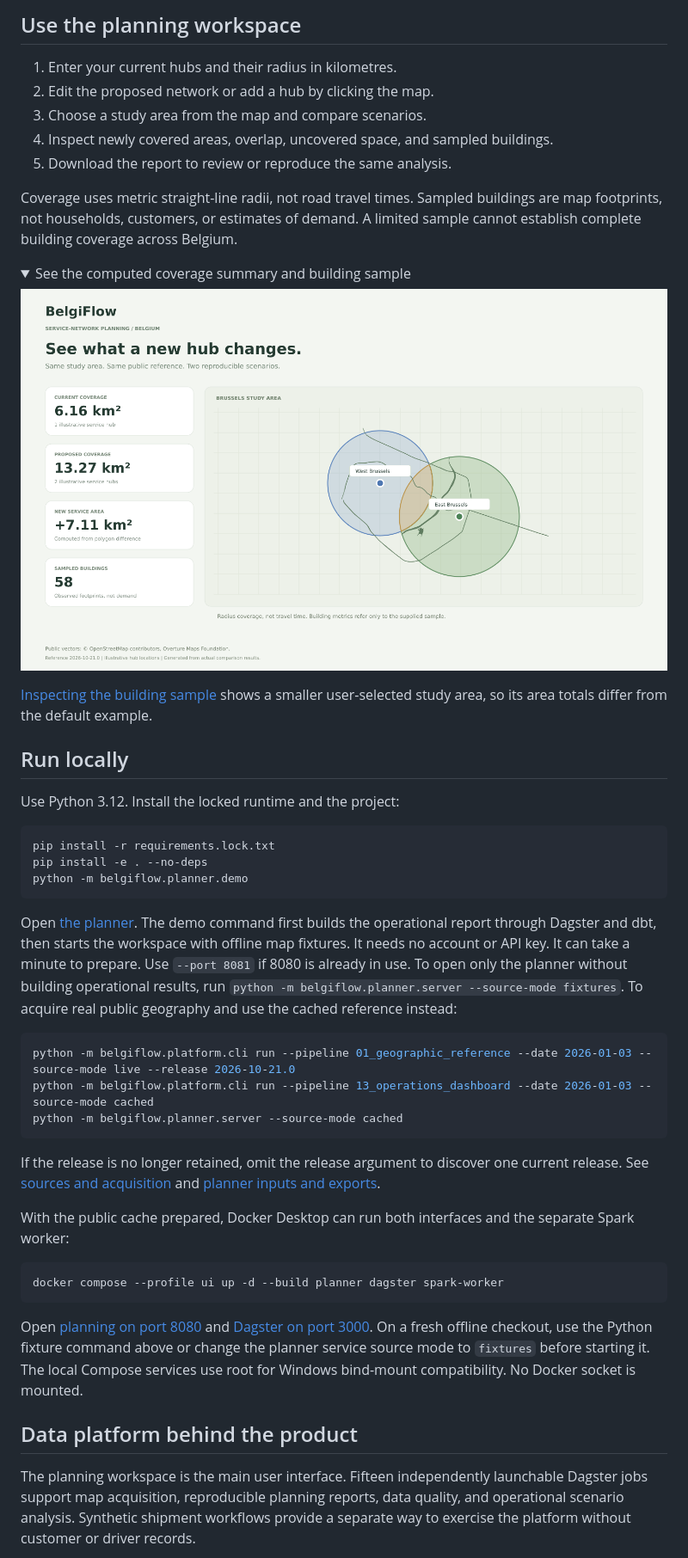
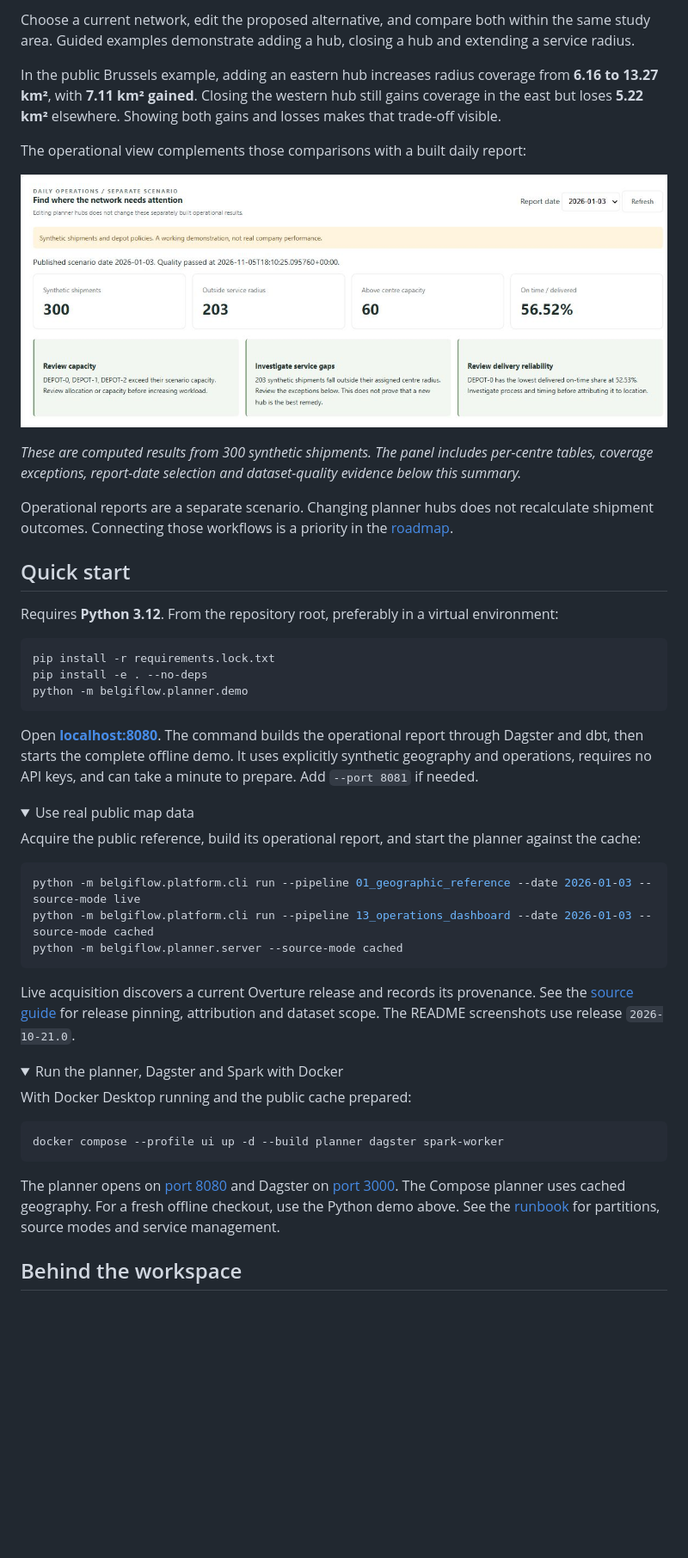
Before and after one commit to Adelapt98/belgiflow, a Markdown page: README.md, the part around one of its changes. Shown at 86% size. Drawn GitHub-style; pictures changed too: docs/assets/operations-summary.jpg (added); folded sections open; blank space fills up the shorter version.

Commit message:
Rewrite product README with focused map and operational screenshots

````diff
--- a/README.md
+++ b/README.md
@@ -24,26 +21,19 @@ The daily operations panel reads actual built pipeline outputs. Its operational
 
-## Use the planning workspace
+Choose a current network, edit the proposed alternative, and compare both within the same study area. Guided examples demonstrate adding a hub, closing a hub and extending a service radius.
 
-1. Enter your current hubs and their radius in kilometres.
-2. Edit the proposed network or add a hub by clicking the map.
-3. Choose a study area from the map and compare scenarios.
-4. Inspect newly covered areas, overlap, uncovered space, and sampled buildings.
-5. Download the report to review or reproduce the same analysis.
+In the public Brussels example, adding an eastern hub increases radius coverage from **6.16 to 13.27 km²**, with **7.11 km² gained**. Closing the western hub still gains coverage in the east but loses **5.22 km²** elsewhere. Showing both gains and losses makes that trade-off visible.
 
-Coverage uses metric straight-line radii, not road travel times. Sampled buildings are map footprints, not households, customers, or estimates of demand. A limited sample cannot establish complete building coverage across Belgium.
+The operational view complements those comparisons with a built daily report:
 
-<details>
-<summary>See the computed coverage summary and building sample</summary>
+![Selected operational metrics and review actions](docs/assets/operations-summary.jpg)
 
-![Computed coverage summary using the public Brussels sample](docs/assets/planning-report.png)
+*These are computed results from 300 synthetic shipments. The panel includes per-centre tables, coverage exceptions, report-date selection and dataset-quality evidence below this summary.*
 
-[Inspecting the building sample](docs/assets/planner-sample.jpg) shows a smaller user-selected study area, so its area totals differ from the default example.
+Operational reports are a separate scenario. Changing planner hubs does not recalculate shipment outcomes. Connecting those workflows is a priority in the [roadmap](ROADMAP.md).
 
-</details>
+## Quick start
 
-## Run locally
-
-Use Python 3.12. Install the locked runtime and the project:
+Requires **Python 3.12**. From the repository root, preferably in a virtual environment:
 
 ```bash
 pip install -r requirements.lock.txt
@@ -51,25 +41,35 @@ pip install -e . --no-deps
 python -m belgiflow.planner.demo
 ```
 
-Open [the planner](http://localhost:8080). The demo command first builds the operational report through Dagster and dbt, then starts the workspace with offline map fixtures. It needs no account or API key. It can take a minute to prepare. Use `--port 8081` if 8080 is already in use. To open only the planner without building operational results, run `python -m belgiflow.planner.server --source-mode fixtures`. To acquire real public geography and use the cached reference instead:
+Open **[localhost:8080](http://localhost:8080)**. The command builds the operational report through Dagster and dbt, then starts the complete offline demo. It uses explicitly synthetic geography and operations, requires no API keys, and can take a minute to prepare. Add `--port 8081` if needed.
+
+<details>
+<summary>Use real public map data</summary>
+
+Acquire the public reference, build its operational report, and start the planner against the cache:
 
 ```bash
-python -m belgiflow.platform.cli run --pipeline 01_geographic_reference --date 2026-01-03 --source-mode live --release 2026-10-21.0
+python -m belgiflow.platform.cli run --pipeline 01_geographic_reference --date 2026-01-03 --source-mode live
 python -m belgiflow.platform.cli run --pipeline 13_operations_dashboard --date 2026-01-03 --source-mode cached
 python -m belgiflow.planner.server --source-mode cached
 ```
 
-If the release is no longer retained, omit the release argument to discover one current release. See [sources and acquisition](docs/SOURCES.md) and [planner inputs and exports](docs/PLANNER.md).
+Live acquisition discovers a current Overture release and records its provenance. See the [source guide](docs/SOURCES.md) for release pinning, attribution and dataset scope. The README screenshots use release `2026-10-21.0`.
 
-With the public cache prepared, Docker Desktop can run both interfaces and the separate Spark worker:
+</details>
+
+<details>
+<summary>Run the planner, Dagster and Spark with Docker</summary>
+
+With Docker Desktop running and the public cache prepared:
 
 ```bash
 docker compose --profile ui up -d --build planner dagster spark-worker
 ```
 
-Open [planning on port 8080](http://localhost:8080) and [Dagster on port 3000](http://localhost:3000). On a fresh offline checkout, use the Python fixture command above or change the planner service source mode to `fixtures` before starting it. The local Compose services use root for Windows bind-mount compatibility. No Docker socket is mounted.
+The planner opens on [port 8080](http://localhost:8080) and Dagster on [port 3000](http://localhost:3000). The Compose planner uses cached geography. For a fresh offline checkout, use the Python demo above. See the [runbook](docs/RUNBOOK.md) for partitions, source modes and service management.
 
-## Data platform behind the product
+</details>
 
-The planning workspace is the main user interface. Fifteen independently launchable Dagster jobs support map acquisition, reproducible planning reports, data quality, and operational scenario analysis. Synthetic shipment workflows provide a separate way to exercise the platform without customer or driver records.
+## Behind the workspace
 
````
Also changed, not shown: other parts of README.md (+33 -52 lines), docs/assets/ASSETS.md (+2 -0 lines), docs/assets/coverage-map.jpg (added).
